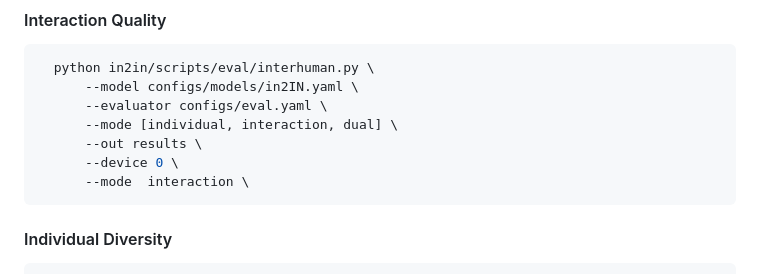
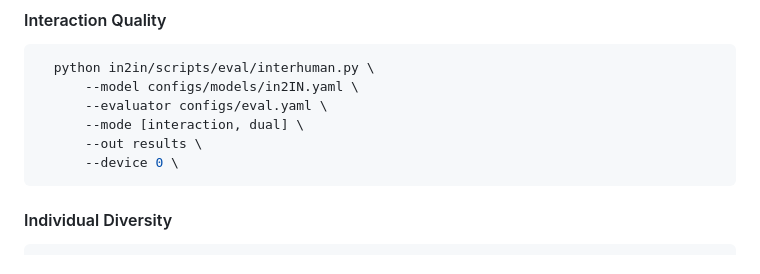
Before and after one commit to pabloruizponce/in2IN, a Markdown page: README.md, the part around the change. Rendered like a GitHub page.

````diff
--- a/README.md
+++ b/README.md
@@ -92,10 +92,9 @@ Download the evaluator model weights from [here](https://drive.google.com/drive/
   python in2in/scripts/eval/interhuman.py \
       --model configs/models/in2IN.yaml \
       --evaluator configs/eval.yaml \
-      --mode [individual, interaction, dual] \
+      --mode [interaction, dual] \
       --out results \
       --device 0 \
-      --mode  interaction \
 ```
 
 #### Individual Diversity
````
